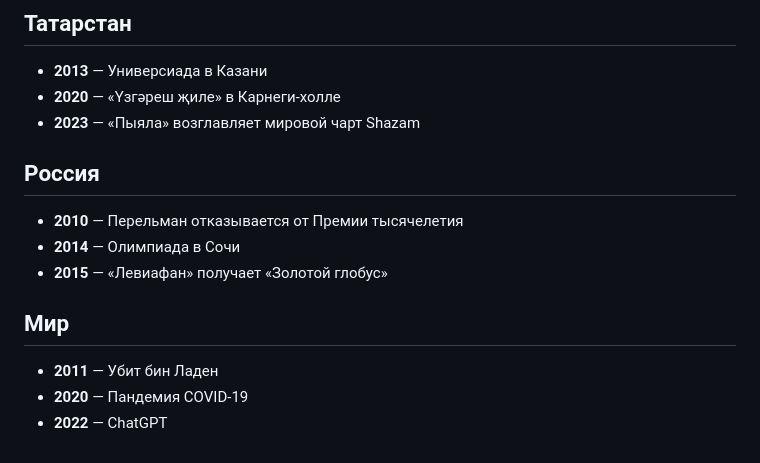
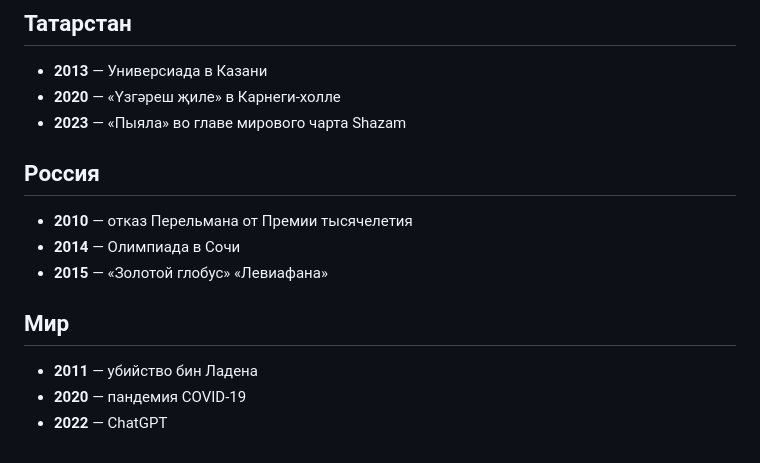
Before and after one commit to aidarkhusnutdinov/kazan-music-history, a Markdown page: chapter-sidebar-dates.md, the part around one of its changes. Drawn GitHub-style.

```diff
--- a/chapter-sidebar-dates.md
+++ b/chapter-sidebar-dates.md
@@ -135,14 +135,14 @@
 ## Татарстан
 - **2013** — Универсиада в Казани
 - **2020** — «Үзгәреш җиле» в Карнеги-холле
-- **2023** — «Пыяла» возглавляет мировой чарт Shazam
+- **2023** — «Пыяла» во главе мирового чарта Shazam
 
 ## Россия
-- **2010** — Перельман отказывается от Премии тысячелетия
+- **2010** — отказ Перельмана от Премии тысячелетия
 - **2014** — Олимпиада в Сочи
-- **2015** — «Левиафан» получает «Золотой глобус»
+- **2015** — «Золотой глобус» «Левиафана»
 
 ## Мир
-- **2011** — Убит бин Ладен
-- **2020** — Пандемия COVID-19
+- **2011** — убийство бин Ладена
+- **2020** — пандемия COVID-19
 - **2022** — ChatGPT
```
Also changed, not shown: other parts of chapter-sidebar-dates.md (+46 -46 lines).
